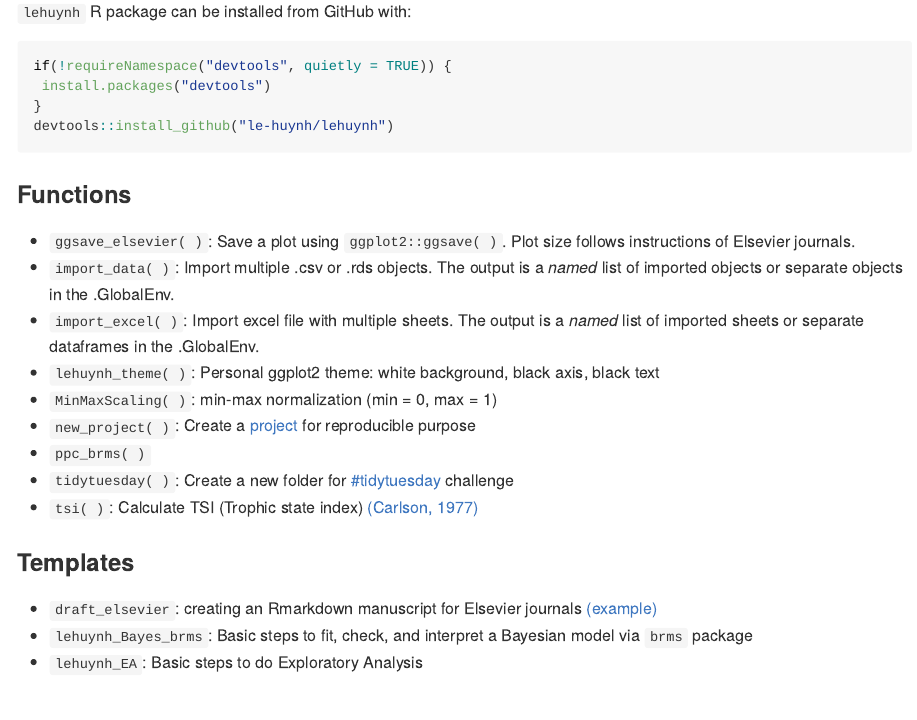
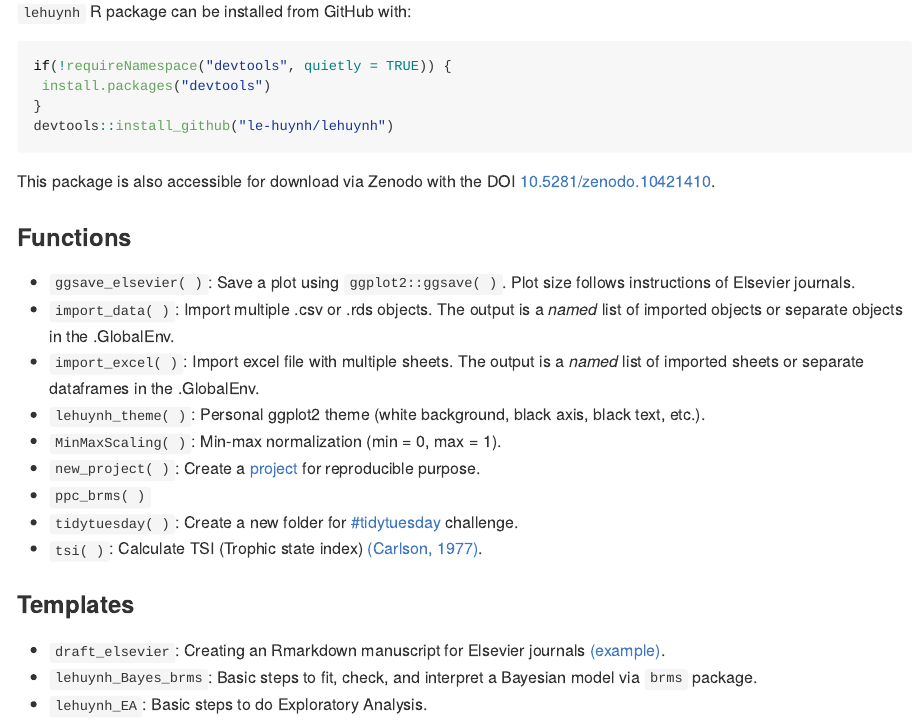
Before and after one commit to le-huynh/lehuynh, an R Markdown document (README.Rmd): the page in a window 1100 px wide, from 360 px down. The pictures show the output file README.md that the author committed with the source, drawn offline in the style of GitHub; badge pictures from the web are left out.

Commit message:
update README files

````diff
--- a/README.Rmd
+++ b/README.Rmd
@@ -39,18 +39,20 @@ if(!requireNamespace("devtools", quietly = TRUE)) {
 devtools::install_github("le-huynh/lehuynh")
 ```
 
+This package is also accessible for download via Zenodo with the DOI [10.5281/zenodo.10421410](https://zenodo.org/doi/10.5281/zenodo.10421410).
+
 ### Functions
 - `ggsave_elsevier( )`: Save a plot using `ggplot2::ggsave( )`. Plot size follows instructions of Elsevier journals.
 - `import_data( )`: Import multiple .csv or .rds objects. The output is a *named* list of imported objects or separate objects in the .GlobalEnv.
 - `import_excel( )`: Import excel file with multiple sheets. The output is a *named* list of imported sheets or separate dataframes in the .GlobalEnv.
-- `lehuynh_theme( )`: Personal ggplot2 theme: white background, black axis, black text
-- `MinMaxScaling( )`: min-max normalization (min = 0, max = 1)
-- `new_project( )`: Create a [project](https://github.com/SchlossLab/new_project) for reproducible purpose
+- `lehuynh_theme( )`: Personal ggplot2 theme (white background, black axis, black text, etc.).
+- `MinMaxScaling( )`: Min-max normalization (min = 0, max = 1).
+- `new_project( )`: Create a [project](https://github.com/SchlossLab/new_project) for reproducible purpose.
 - `ppc_brms( )`
-- `tidytuesday( )`: Create a new folder for [#tidytuesday](https://github.com/rfordatascience/tidytuesday) challenge
-- `tsi( )`: Calculate TSI (Trophic state index) [(Carlson, 1977)](https://doi.org/10.4319/lo.1977.22.2.0361)
+- `tidytuesday( )`: Create a new folder for [#tidytuesday](https://github.com/rfordatascience/tidytuesday) challenge.
+- `tsi( )`: Calculate TSI (Trophic state index) [(Carlson, 1977)](https://doi.org/10.4319/lo.1977.22.2.0361).
 
 ### Templates
-- `draft_elsevier`: creating an Rmarkdown manuscript for Elsevier journals [(example)](https://github.com/le-huynh/writing_journal_article_in_rmarkdown/tree/master/elsevier)
-- `lehuynh_Bayes_brms`: Basic steps to fit, check, and interpret a Bayesian model via `brms` package
-- `lehuynh_EA`: Basic steps to do Exploratory Analysis
+- `draft_elsevier`: Creating an Rmarkdown manuscript for Elsevier journals [(example)](https://github.com/le-huynh/writing_journal_article_in_rmarkdown/tree/master/elsevier).
+- `lehuynh_Bayes_brms`: Basic steps to fit, check, and interpret a Bayesian model via `brms` package.
+- `lehuynh_EA`: Basic steps to do Exploratory Analysis.
````
Also changed, not shown: README.md, README.Rmd (2 more changed lines).
